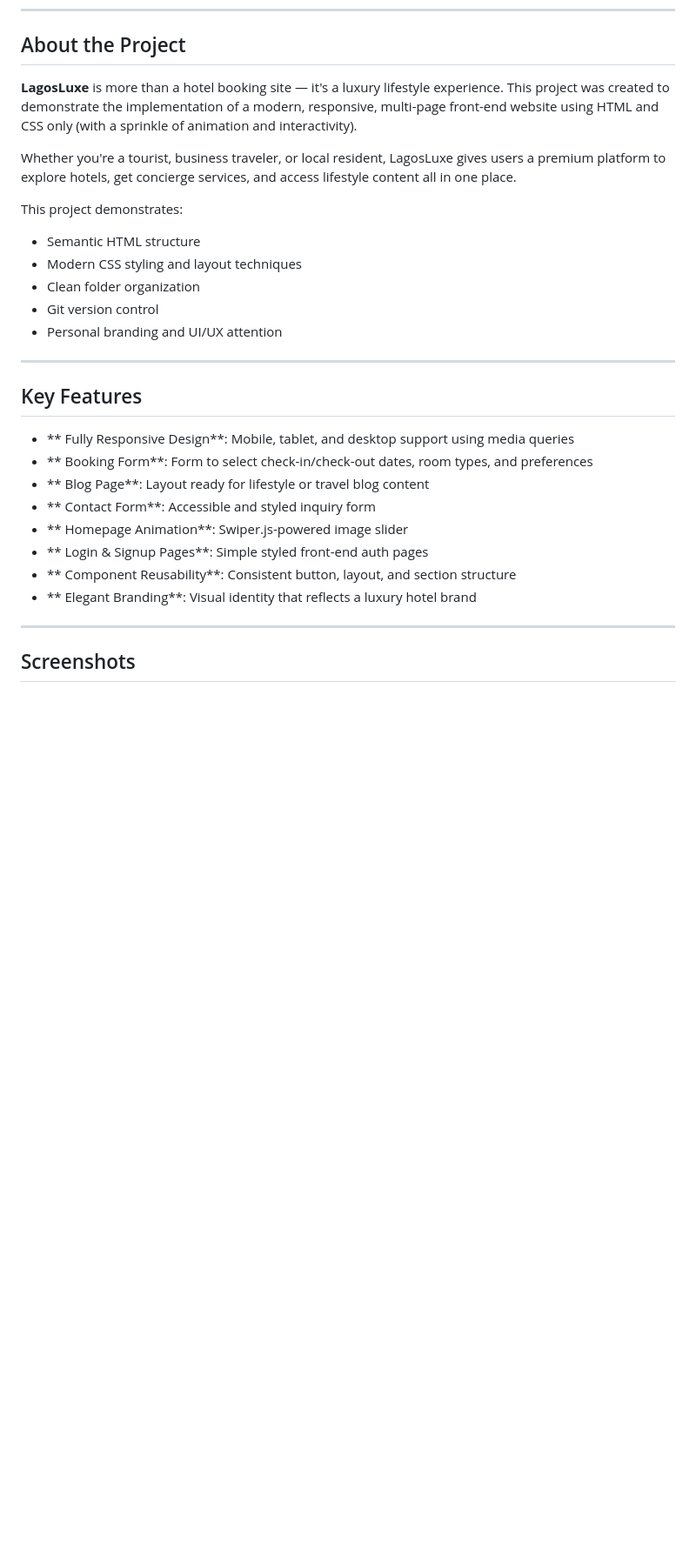
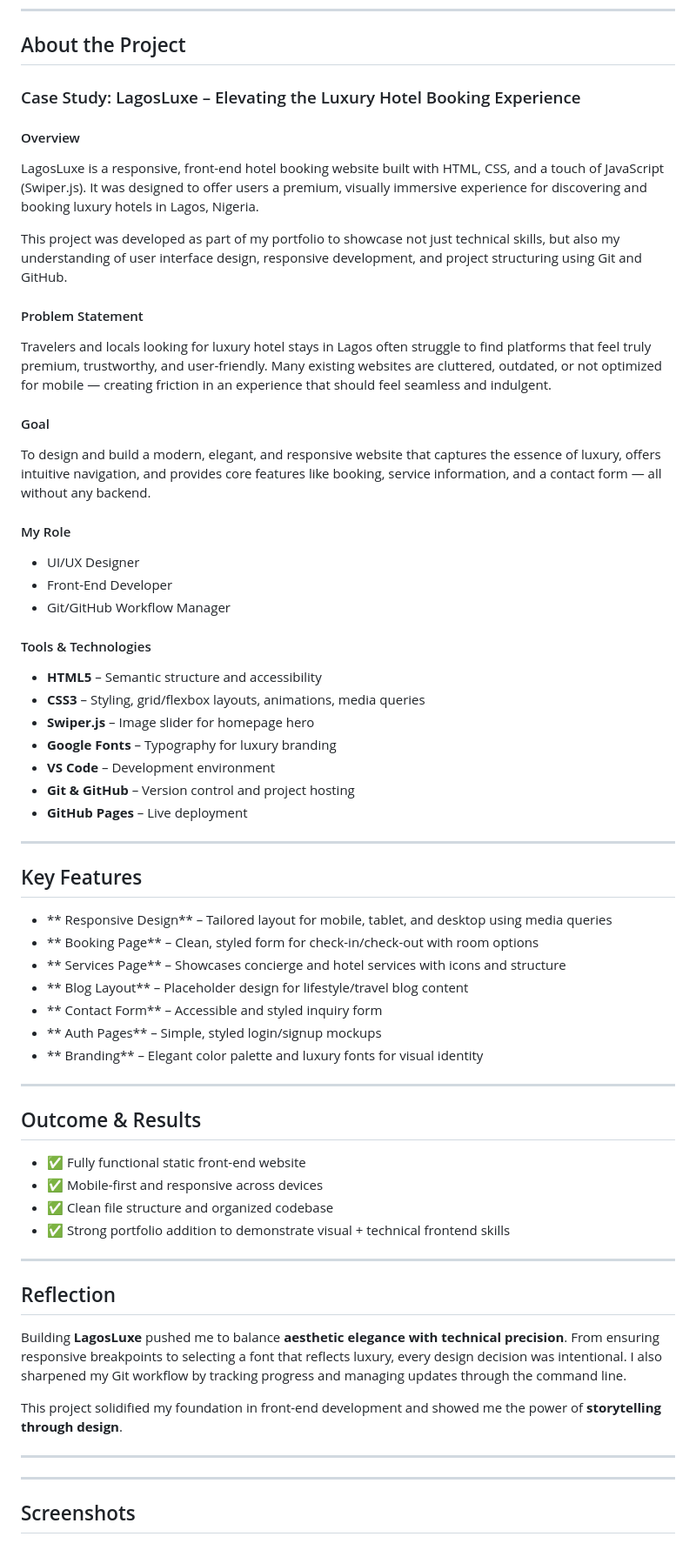
Before and after one commit to adaoraeneje/lagosluxe-website, a Markdown page: README.md, the part around the change. Shown: that part at 87% size. GitHub-like rendering; blank space fills up the shorter version.

Commit message:
Updated About section with case study

```diff
--- a/README.md
+++ b/README.md
@@ -21,32 +21,67 @@
 
 ##  About the Project
 
-**LagosLuxe** is more than a hotel booking site — it's a luxury lifestyle experience. This project was created to demonstrate the implementation of a modern, responsive, multi-page front-end website using HTML and CSS only (with a sprinkle of animation and interactivity).
+###  Case Study: LagosLuxe – Elevating the Luxury Hotel Booking Experience
 
-Whether you're a tourist, business traveler, or local resident, LagosLuxe gives users a premium platform to explore hotels, get concierge services, and access lifestyle content all in one place.
+ ####  Overview
+LagosLuxe is a responsive, front-end hotel booking website built with HTML, CSS, and a touch of JavaScript (Swiper.js). It was designed to offer users a premium, visually immersive experience for discovering and booking luxury hotels in Lagos, Nigeria.
 
-This project demonstrates:
+This project was developed as part of my portfolio to showcase not just technical skills, but also my understanding of user interface design, responsive development, and project structuring using Git and GitHub.
 
-- Semantic HTML structure
-- Modern CSS styling and layout techniques
-- Clean folder organization
-- Git version control
-- Personal branding and UI/UX attention
+####  Problem Statement
+Travelers and locals looking for luxury hotel stays in Lagos often struggle to find platforms that feel truly premium, trustworthy, and user-friendly. Many existing websites are cluttered, outdated, or not optimized for mobile — creating friction in an experience that should feel seamless and indulgent.
+
+####  Goal
+To design and build a modern, elegant, and responsive website that captures the essence of luxury, offers intuitive navigation, and provides core features like booking, service information, and a contact form — all without any backend.
+
+####  My Role
+- UI/UX Designer
+- Front-End Developer
+- Git/GitHub Workflow Manager
+
+####  Tools & Technologies
+- **HTML5** – Semantic structure and accessibility
+- **CSS3** – Styling, grid/flexbox layouts, animations, media queries
+- **Swiper.js** – Image slider for homepage hero
+- **Google Fonts** – Typography for luxury branding
+- **VS Code** – Development environment
+- **Git & GitHub** – Version control and project hosting
+- **GitHub Pages** – Live deployment
 
 ---
 
 ##  Key Features
 
-- ** Fully Responsive Design**: Mobile, tablet, and desktop support using media queries
-- ** Booking Form**: Form to select check-in/check-out dates, room types, and preferences
-- ** Blog Page**: Layout ready for lifestyle or travel blog content
-- ** Contact Form**: Accessible and styled inquiry form
-- ** Homepage Animation**: Swiper.js-powered image slider
-- ** Login & Signup Pages**: Simple styled front-end auth pages
-- ** Component Reusability**: Consistent button, layout, and section structure
-- ** Elegant Branding**: Visual identity that reflects a luxury hotel brand
+- ** Responsive Design** – Tailored layout for mobile, tablet, and desktop using media queries
+- ** Booking Page** – Clean, styled form for check-in/check-out with room options
+- ** Services Page** – Showcases concierge and hotel services with icons and structure
+- ** Blog Layout** – Placeholder design for lifestyle/travel blog content
+- ** Contact Form** – Accessible and styled inquiry form
+- ** Auth Pages** – Simple, styled login/signup mockups
+- ** Branding** – Elegant color palette and luxury fonts for visual identity
 
 ---
+
+##  Outcome & Results
+
+- ✅ Fully functional static front-end website
+- ✅ Mobile-first and responsive across devices
+- ✅ Clean file structure and organized codebase
+- ✅ Strong portfolio addition to demonstrate visual + technical frontend skills
+
+---
+
+##  Reflection
+
+Building **LagosLuxe** pushed me to balance **aesthetic elegance with technical precision**. From ensuring responsive breakpoints to selecting a font that reflects luxury, every design decision was intentional. I also sharpened my Git workflow by tracking progress and managing updates through the command line.
+
+This project solidified my foundation in front-end development and showed me the power of **storytelling through design**.
+
+---
+
+---
+
+
 
 ##  Screenshots
 
```
